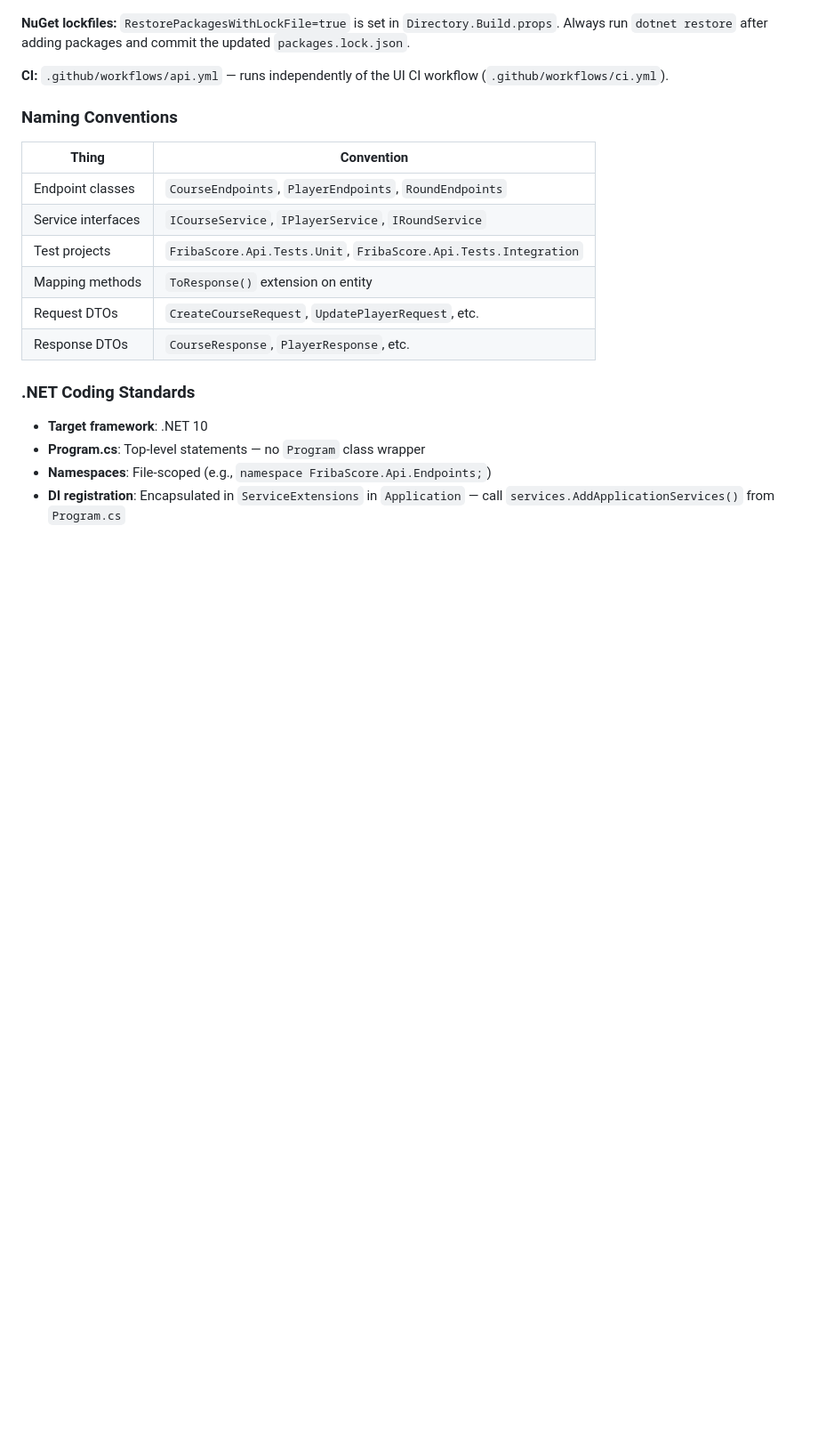
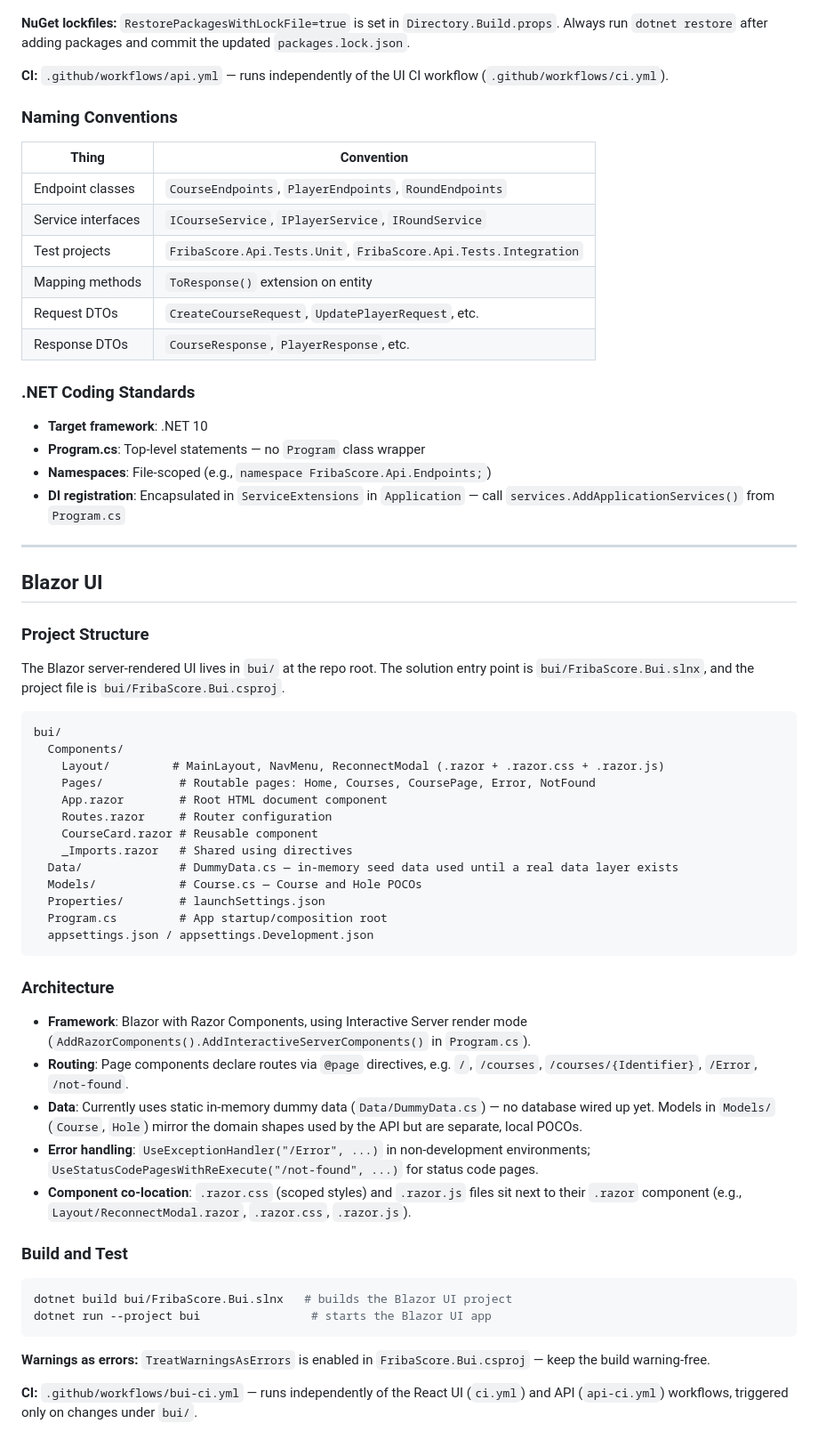
Before and after one commit to hjkuja/fribascore, a Markdown page: .github/copilot-instructions.md, the part around the change. Shown at 89% size. GitHub-like rendering; blank space fills up the shorter version.

Commit message:
Include Blazor in instructions

````diff
--- a/.github/copilot-instructions.md
+++ b/.github/copilot-instructions.md
@@ -226,3 +226,46 @@ dotnet run --project api/src/FribaScore.Api  # starts the API
 - **Program.cs**: Top-level statements — no `Program` class wrapper
 - **Namespaces**: File-scoped (e.g., `namespace FribaScore.Api.Endpoints;`)
 - **DI registration**: Encapsulated in `ServiceExtensions` in `Application` — call `services.AddApplicationServices()` from `Program.cs`
+
+---
+
+## Blazor UI
+
+### Project Structure
+
+The Blazor server-rendered UI lives in `bui/` at the repo root. The solution entry point is `bui/FribaScore.Bui.slnx`, and the project file is `bui/FribaScore.Bui.csproj`.
+
+```
+bui/
+  Components/
+    Layout/         # MainLayout, NavMenu, ReconnectModal (.razor + .razor.css + .razor.js)
+    Pages/           # Routable pages: Home, Courses, CoursePage, Error, NotFound
+    App.razor        # Root HTML document component
+    Routes.razor     # Router configuration
+    CourseCard.razor # Reusable component
+    _Imports.razor   # Shared using directives
+  Data/              # DummyData.cs — in-memory seed data used until a real data layer exists
+  Models/            # Course.cs — Course and Hole POCOs
+  Properties/        # launchSettings.json
+  Program.cs         # App startup/composition root
+  appsettings.json / appsettings.Development.json
+```
+
+### Architecture
+
+- **Framework**: Blazor with Razor Components, using Interactive Server render mode (`AddRazorComponents().AddInteractiveServerComponents()` in `Program.cs`).
+- **Routing**: Page components declare routes via `@page` directives, e.g. `/`, `/courses`, `/courses/{Identifier}`, `/Error`, `/not-found`.
+- **Data**: Currently uses static in-memory dummy data (`Data/DummyData.cs`) — no database wired up yet. Models in `Models/` (`Course`, `Hole`) mirror the domain shapes used by the API but are separate, local POCOs.
+- **Error handling**: `UseExceptionHandler("/Error", ...)` in non-development environments; `UseStatusCodePagesWithReExecute("/not-found", ...)` for status code pages.
+- **Component co-location**: `.razor.css` (scoped styles) and `.razor.js` files sit next to their `.razor` component (e.g., `Layout/ReconnectModal.razor`, `.razor.css`, `.razor.js`).
+
+### Build and Test
+
+```bash
+dotnet build bui/FribaScore.Bui.slnx   # builds the Blazor UI project
+dotnet run --project bui                # starts the Blazor UI app
+```
+
+**Warnings as errors:** `TreatWarningsAsErrors` is enabled in `FribaScore.Bui.csproj` — keep the build warning-free.
+
+**CI:** `.github/workflows/bui-ci.yml` — runs independently of the React UI (`ci.yml`) and API (`api-ci.yml`) workflows, triggered only on changes under `bui/`.
````
